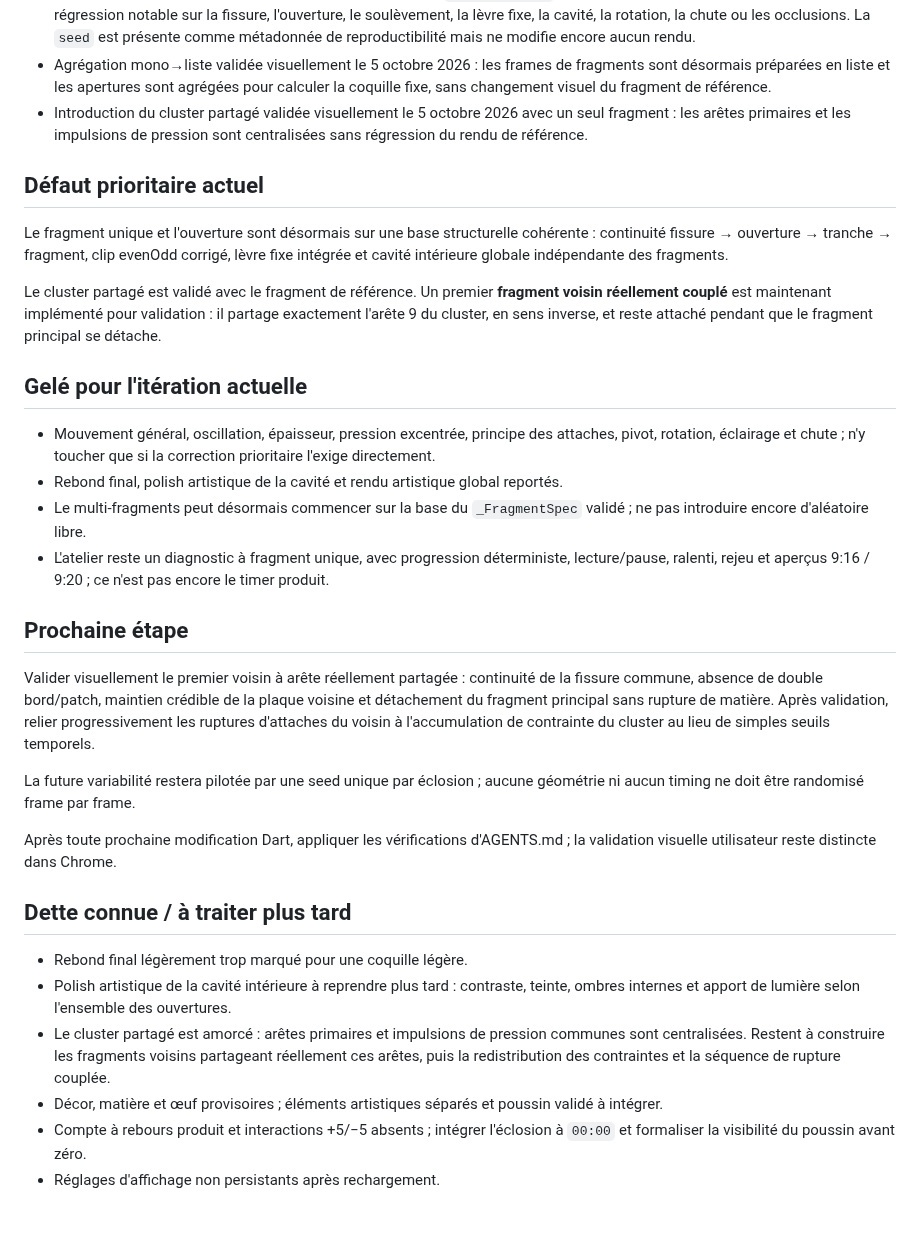
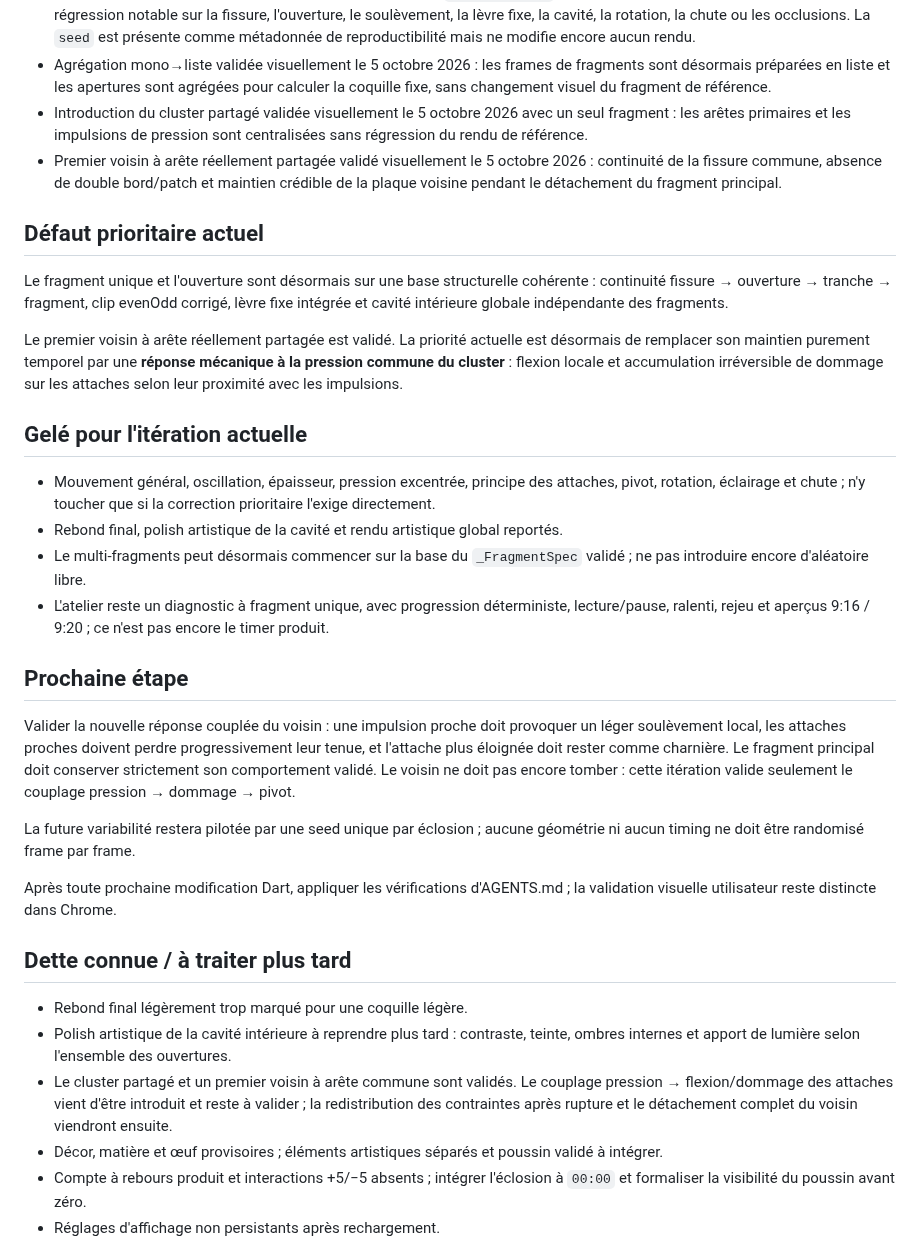
Before and after one commit to yoshimoot/Eclosion, a Markdown page: PROGRESS.md, the part around the change. Rendered like a GitHub page; blank space fills up the shorter version.

Commit message:
Validate shared-edge neighbour and track pressure coupling

```diff
--- a/PROGRESS.md
+++ b/PROGRESS.md
@@ -12,12 +12,13 @@ Acquis explicitement validés, à préserver :
 - Refactor du fragment unique vers une définition générique `_FragmentSpec` validé visuellement le 5 octobre 2026 : aucune régression notable sur la fissure, l'ouverture, le soulèvement, la lèvre fixe, la cavité, la rotation, la chute ou les occlusions. La `seed` est présente comme métadonnée de reproductibilité mais ne modifie encore aucun rendu.
 - Agrégation mono→liste validée visuellement le 5 octobre 2026 : les frames de fragments sont désormais préparées en liste et les apertures sont agrégées pour calculer la coquille fixe, sans changement visuel du fragment de référence.
 - Introduction du cluster partagé validée visuellement le 5 octobre 2026 avec un seul fragment : les arêtes primaires et les impulsions de pression sont centralisées sans régression du rendu de référence.
+- Premier voisin à arête réellement partagée validé visuellement le 5 octobre 2026 : continuité de la fissure commune, absence de double bord/patch et maintien crédible de la plaque voisine pendant le détachement du fragment principal.
 
 ## Défaut prioritaire actuel
 
 Le fragment unique et l'ouverture sont désormais sur une base structurelle cohérente : continuité fissure → ouverture → tranche → fragment, clip evenOdd corrigé, lèvre fixe intégrée et cavité intérieure globale indépendante des fragments.
 
-Le cluster partagé est validé avec le fragment de référence. Un premier **fragment voisin réellement couplé** est maintenant implémenté pour validation : il partage exactement l'arête 9 du cluster, en sens inverse, et reste attaché pendant que le fragment principal se détache.
+Le premier voisin à arête réellement partagée est validé. La priorité actuelle est désormais de remplacer son maintien purement temporel par une **réponse mécanique à la pression commune du cluster** : flexion locale et accumulation irréversible de dommage sur les attaches selon leur proximité avec les impulsions.
 
 ## Gelé pour l'itération actuelle
 
@@ -28,7 +29,7 @@ Le cluster partagé est validé avec le fragment de référence. Un premier **fr
 
 ## Prochaine étape
 
-Valider visuellement le premier voisin à arête réellement partagée : continuité de la fissure commune, absence de double bord/patch, maintien crédible de la plaque voisine et détachement du fragment principal sans rupture de matière. Après validation, relier progressivement les ruptures d'attaches du voisin à l'accumulation de contrainte du cluster au lieu de simples seuils temporels.
+Valider la nouvelle réponse couplée du voisin : une impulsion proche doit provoquer un léger soulèvement local, les attaches proches doivent perdre progressivement leur tenue, et l'attache plus éloignée doit rester comme charnière. Le fragment principal doit conserver strictement son comportement validé. Le voisin ne doit pas encore tomber : cette itération valide seulement le couplage pression → dommage → pivot.
 
 La future variabilité restera pilotée par une seed unique par éclosion ; aucune géométrie ni aucun timing ne doit être randomisé frame par frame.
 
@@ -38,7 +39,7 @@ Après toute prochaine modification Dart, appliquer les vérifications d'AGENTS.
 
 - Rebond final légèrement trop marqué pour une coquille légère.
 - Polish artistique de la cavité intérieure à reprendre plus tard : contraste, teinte, ombres internes et apport de lumière selon l'ensemble des ouvertures.
-- Le cluster partagé est amorcé : arêtes primaires et impulsions de pression communes sont centralisées. Restent à construire les fragments voisins partageant réellement ces arêtes, puis la redistribution des contraintes et la séquence de rupture couplée.
+- Le cluster partagé et un premier voisin à arête commune sont validés. Le couplage pression → flexion/dommage des attaches vient d'être introduit et reste à valider ; la redistribution des contraintes après rupture et le détachement complet du voisin viendront ensuite.
 - Décor, matière et œuf provisoires ; éléments artistiques séparés et poussin validé à intégrer.
 - Compte à rebours produit et interactions +5/−5 absents ; intégrer l'éclosion à `00:00` et formaliser la visibilité du poussin avant zéro.
 - Réglages d'affichage non persistants après rechargement.
```
